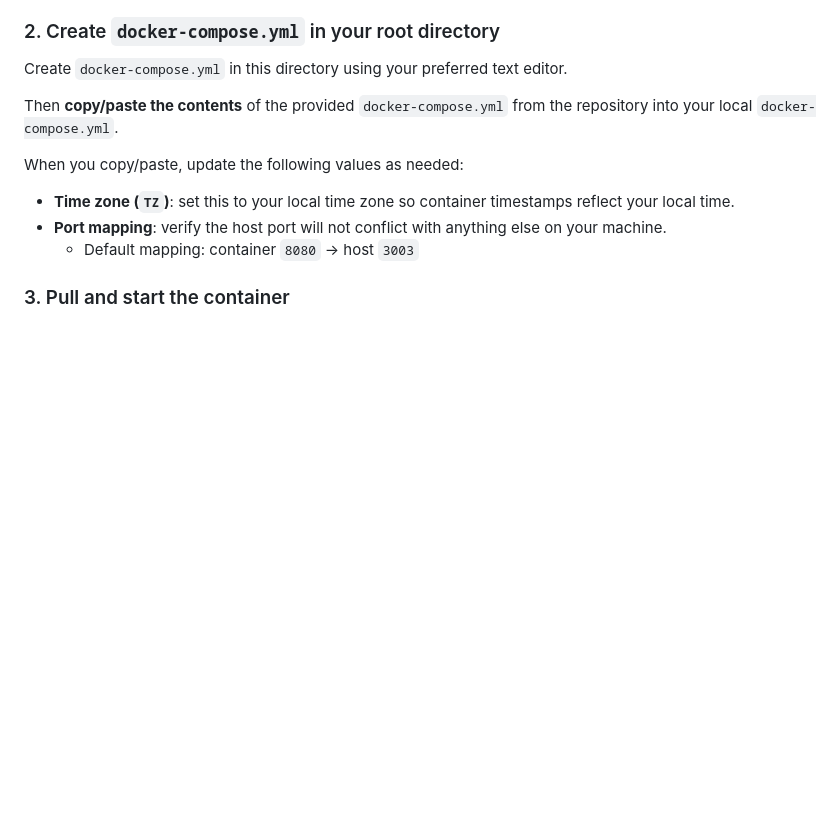
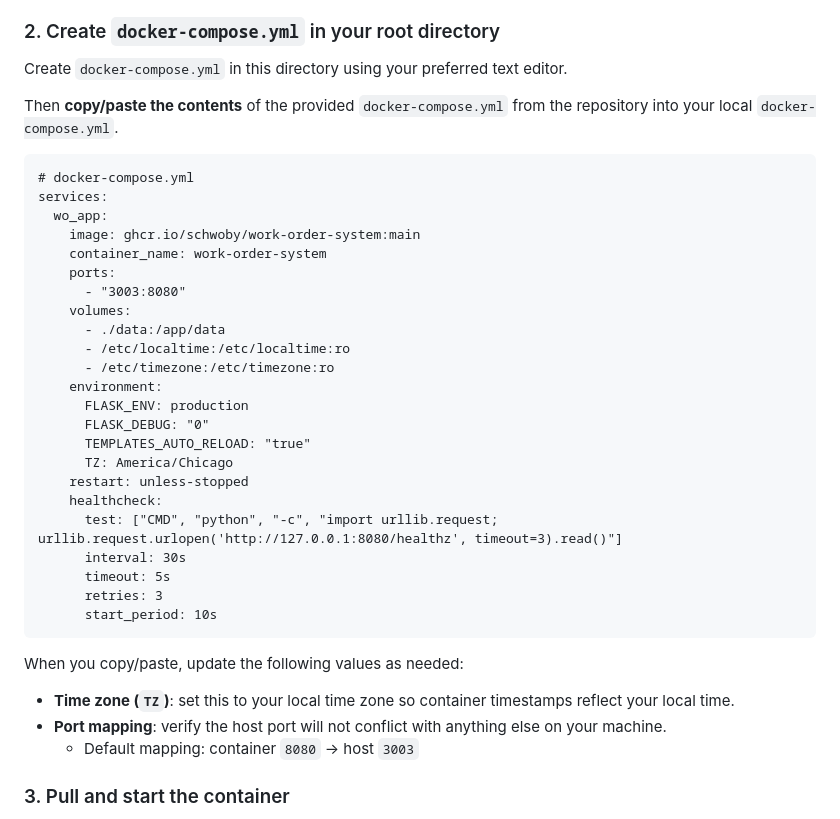
Before and after one commit to Schwoby/work-order-system, a Markdown page: README.md, the part around the change. Drawn GitHub-style; blank space fills up the shorter version.

Commit message:
Include docker-compose.yml example in README
Added example docker-compose.yml configuration to README.

````diff
--- a/README.md
+++ b/README.md
@@ -101,7 +101,31 @@ Create a local directory for the application to operate from (we recommend namin
 Create `docker-compose.yml` in this directory using your preferred text editor.
 
 Then **copy/paste the contents** of the provided `docker-compose.yml` from the repository into your local `docker-compose.yml`.
-
+```
+# docker-compose.yml
+services:
+  wo_app:
+    image: ghcr.io/schwoby/work-order-system:main
+    container_name: work-order-system
+    ports:
+      - "3003:8080"
+    volumes:
+      - ./data:/app/data
+      - /etc/localtime:/etc/localtime:ro
+      - /etc/timezone:/etc/timezone:ro
+    environment:
+      FLASK_ENV: production
+      FLASK_DEBUG: "0"
+      TEMPLATES_AUTO_RELOAD: "true"
+      TZ: America/Chicago
+    restart: unless-stopped
+    healthcheck:
+      test: ["CMD", "python", "-c", "import urllib.request; urllib.request.urlopen('http://127.0.0.1:8080/healthz', timeout=3).read()"]
+      interval: 30s
+      timeout: 5s
+      retries: 3
+      start_period: 10s
+```
 When you copy/paste, update the following values as needed:
 
 - **Time zone (`TZ`)**: set this to your local time zone so container timestamps reflect your local time.
````
